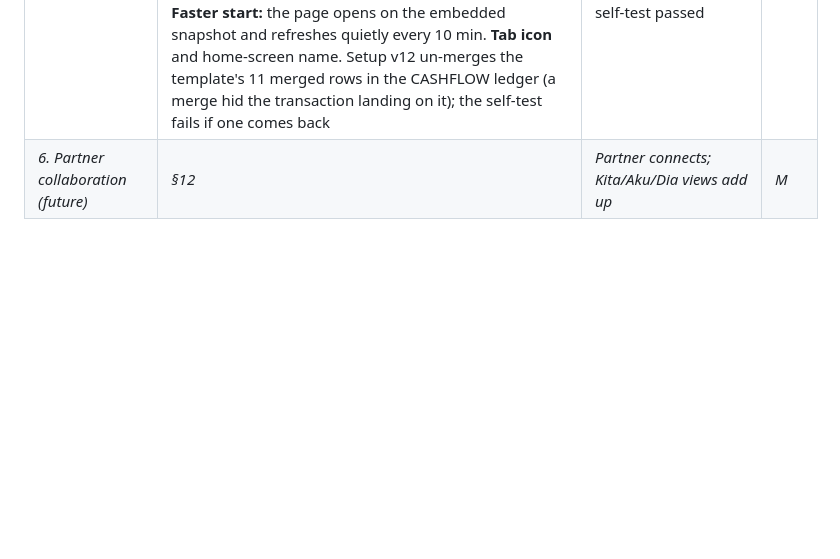
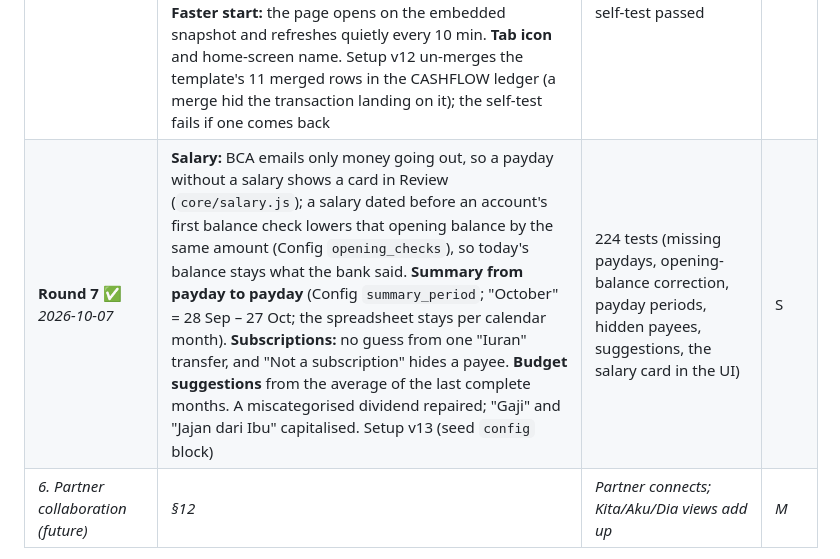
Before and after one commit to addin12/cashflow-tracker, a Markdown page: docs/DESIGN.md, the part around the change. Drawn GitHub-style; blank space fills up the shorter version.

```diff
--- a/docs/DESIGN.md
+++ b/docs/DESIGN.md
@@ -287,6 +287,7 @@ The parsers, transfer pairing, rules and the report reference are plain function
 | **Round 4** ✅ *2026-10-06* | **New year:** Setup's opening balances are formulas (start balance + everything approved before 1 January of the Setup year), the app's balances run across years, and on the first sync of a new year `gas/rollover.js` keeps the finished year as an archive copy (Config `archived`, never syncs) and moves the live sheet to the new year (Config `archives` lists the copies). **Sync alerts** by email (failed run, or a new bank email that can't be read), at most once per 12 h per problem. **Monthly report** on the 1st and **payday reminder** to check balances (daily 07:00 trigger, each with an on/off setting). **Duplicate warning** on Add (same amount and direction within a day). Setup v9 | 203 tests (carry-over formulas and the hand-calculated reference, rollover rule, payday in short months, report/reminder/alert emails, the duplicate flow in the UI); the self-test re-checks every report cell in Google Sheets after the upgrade | M |
 | **Round 5** ✅ *2026-10-06* | Menu order Ringkasan, Transaksi, Tambah, Cek, Pengaturan; **notification bell** (things to review, unread emails, sync problems, budgets over, balance-check reminder; seen state per device) and a **light/dark toggle** (follows the device until chosen). Setup v10 writes formulas under en_US whatever the spreadsheet locale | UI tests for the bell and theme; self-test passed after v10 | S |
 | **Round 6** ✅ *2026-10-07* | **Opening balances:** the first balance check of an account can set its opening balance instead of adding a Penyesuaian row (ticked by default while the opening balance is 0); setup v11 moved the six first-check adjustments into the opening balances, today's balances unchanged. **Savings goals** (Goals tab: account, name, target, date) on the Summary and in the monthly report, with what to put aside per month. **Faster start:** the page opens on the embedded snapshot and refreshes quietly every 10 min. **Tab icon** and home-screen name. Setup v12 un-merges the template's 11 merged rows in the CASHFLOW ledger (a merge hid the transaction landing on it); the self-test fails if one comes back | 212 tests; live: balances identical before and after v11, self-test passed | S |
+| **Round 7** ✅ *2026-10-07* | **Salary:** BCA emails only money going out, so a payday without a salary shows a card in Review (`core/salary.js`); a salary dated before an account's first balance check lowers that opening balance by the same amount (Config `opening_checks`), so today's balance stays what the bank said. **Summary from payday to payday** (Config `summary_period`; "October" = 28 Sep – 27 Oct; the spreadsheet stays per calendar month). **Subscriptions:** no guess from one "Iuran" transfer, and "Not a subscription" hides a payee. **Budget suggestions** from the average of the last complete months. A miscategorised dividend repaired; "Gaji" and "Jajan dari Ibu" capitalised. Setup v13 (seed `config` block) | 224 tests (missing paydays, opening-balance correction, payday periods, hidden payees, suggestions, the salary card in the UI) | S |
 | *6. Partner collaboration (future)* | *§12* | *Partner connects; Kita/Aku/Dia views add up* | *M* |
 
 After Phase 2 the tracker already fills itself, so Phases 3–5 are about comfort and accuracy.
```
Also changed, not shown: docs/USER-GUIDE.md (+7 -0 lines).
